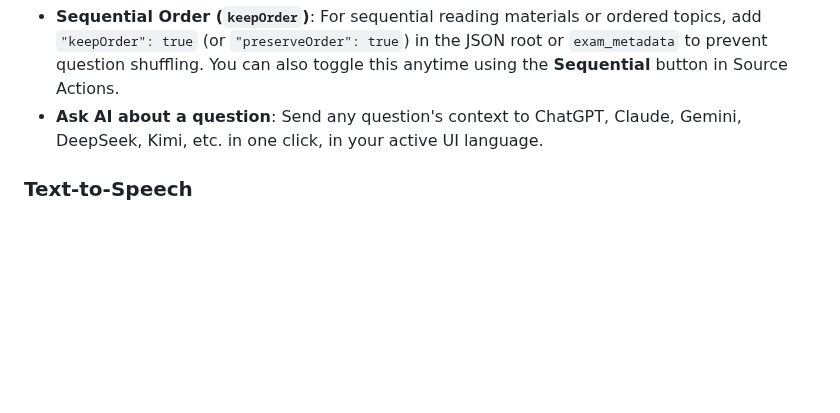
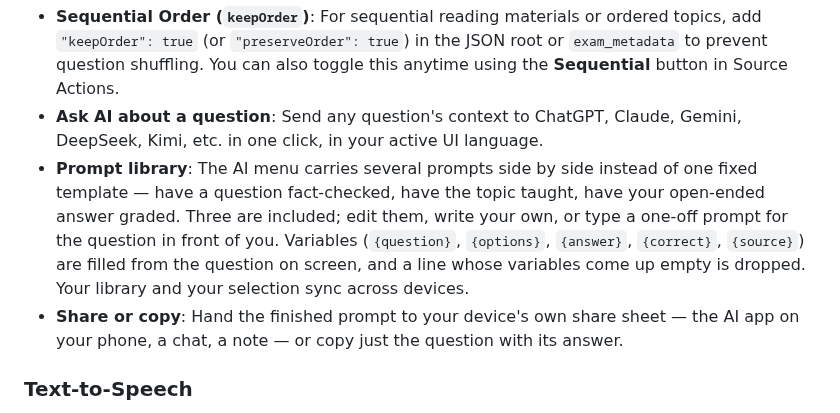
Before and after one commit to tafirnat/exam-app, a Markdown page: README.md, the part around the change. Drawn GitHub-style; blank space fills up the shorter version.

```diff
--- a/README.md
+++ b/README.md
@@ -94,6 +94,8 @@ Full UI in **English**, **Turkish**, and **German**. Integrated Google Translate
 - **Folder-targeted generation**: Include `"folderId": "folder_..."` in the JSON root to automatically place imported question banks inside a specific folder (copy folder IDs via the `id: ...` button in the folder management modal).
 - **Sequential Order (`keepOrder`)**: For sequential reading materials or ordered topics, add `"keepOrder": true` (or `"preserveOrder": true`) in the JSON root or `exam_metadata` to prevent question shuffling. You can also toggle this anytime using the **Sequential** button in Source Actions.
 - **Ask AI about a question**: Send any question's context to ChatGPT, Claude, Gemini, DeepSeek, Kimi, etc. in one click, in your active UI language.
+- **Prompt library**: The AI menu carries several prompts side by side instead of one fixed template — have a question fact-checked, have the topic taught, have your open-ended answer graded. Three are included; edit them, write your own, or type a one-off prompt for the question in front of you. Variables (`{question}`, `{options}`, `{answer}`, `{correct}`, `{source}`) are filled from the question on screen, and a line whose variables come up empty is dropped. Your library and your selection sync across devices.
+- **Share or copy**: Hand the finished prompt to your device's own share sheet — the AI app on your phone, a chat, a note — or copy just the question with its answer.
 
 ### Text-to-Speech
 
```
Also changed, not shown: README.de.md (+2 -0 lines), README.tr.md (+2 -0 lines).
